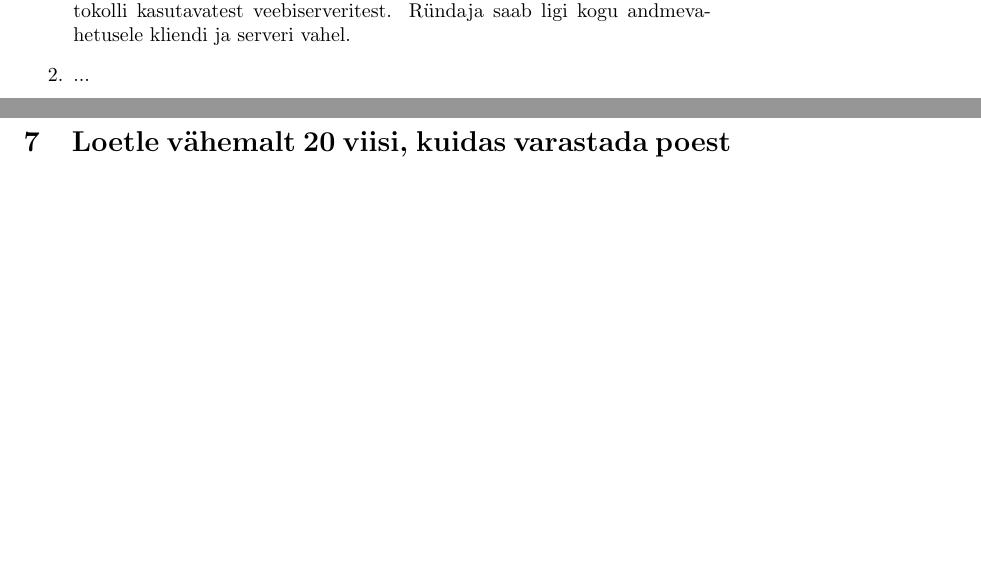
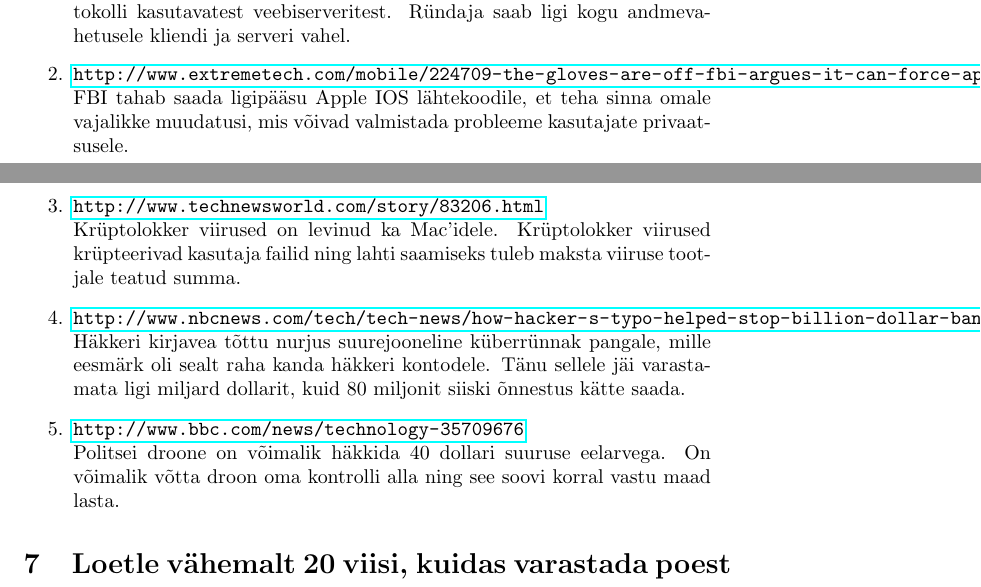
Before and after one commit to SanderLee/TeamY, a LaTeX document (TeamY.tex): two parts of pages 1 and 2 of 2, joined at a grey line, cut so that both start at the same text, the shorter picture padded with empty space. Compiled offline with pdfLaTeX.

Commit message:
Add 4 news items

```diff
--- a/TeamY.tex
+++ b/TeamY.tex
@@ -29,8 +29,14 @@
 	\item{\url{https://drownattack.com}\\
 		Väga laialt levinud turvaauk. Haavatavad on 33\% kõikidest HTTPS protokolli kasutavatest veebiserveritest.
 		Ründaja saab ligi kogu andmevahetusele kliendi ja serveri vahel.}
-	\item{...}
-	\item{...}
+	\item{\url{http://www.extremetech.com/mobile/224709-the-gloves-are-off-fbi-argues-it-can-force-apple-to-turn-over-iphone-source-code}\\
+		FBI tahab saada ligipääsu Apple IOS lähtekoodile, et teha sinna omale vajalikke muudatusi, mis võivad valmistada probleeme kasutajate privaatsusele.}
+	\item{\url{http://www.technewsworld.com/story/83206.html}\\
+		Krüptolokker viirused on levinud ka Mac'idele. Krüptolokker viirused krüpteerivad kasutaja failid ning lahti saamiseks tuleb maksta viiruse tootjale teatud summa.}
+	\item{\url{http://www.nbcnews.com/tech/tech-news/how-hacker-s-typo-helped-stop-billion-dollar-bank-heist-n536526}\\
+		Häkkeri kirjavea tõttu nurjus suurejooneline küberrünnak pangale, mille eesmärk oli sealt raha kanda häkkeri kontodele. Tänu sellele jäi varastamata ligi miljard dollarit, kuid 80 miljonit siiski õnnestus kätte saada.}
+	\item{\url{http://www.bbc.com/news/technology-35709676}\\
+		Politsei droone on võimalik häkkida 40 dollari suuruse eelarvega. On võimalik võtta droon oma kontrolli alla ning see soovi korral vastu maad lasta.}
 \end{enumerate}
 
 \section{Loetle vähemalt 20 viisi, kuidas varastada poest banaan}
```
